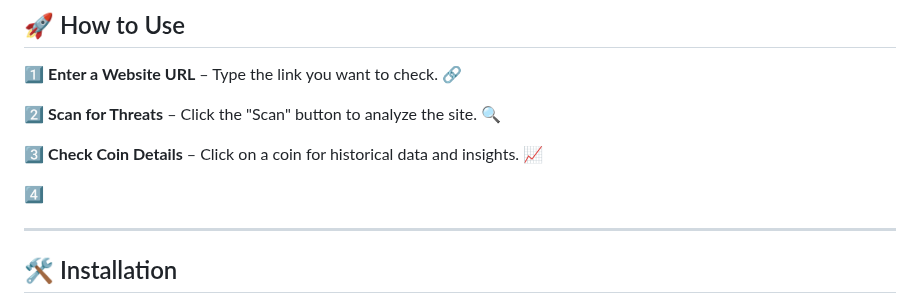
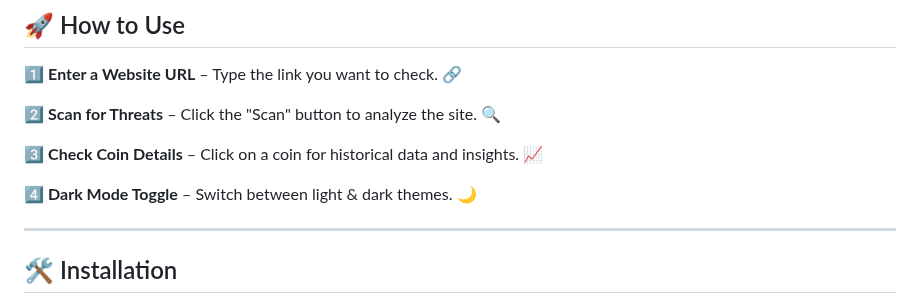
Before and after one commit to KelvCodes/-Scam-Phishing-Detector-, a Markdown page: README.md, the part around the change. GitHub-like rendering.

```diff
--- a/README.md
+++ b/README.md
@@ -41,7 +41,7 @@ Stay protected with **advanced scam detection, real-time analysis, and smooth an
 
 3️⃣   **Check Coin Details** – Click on a coin for historical data and insights. 📈
 
-4️⃣
+4️⃣   **Dark Mode Toggle** – Switch between light & dark themes. 🌙
 
 ---
 
```
